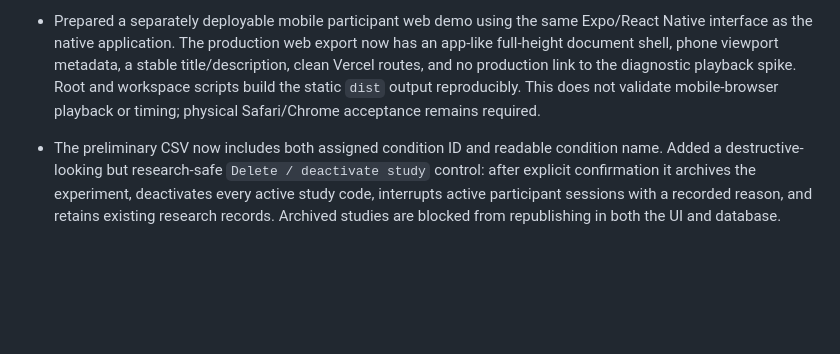
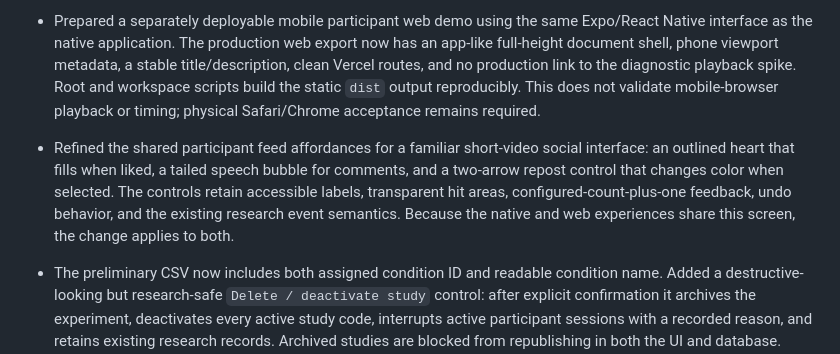
Before and after one commit to SangJungKim/native-shorts-experiment-platform, a Markdown page: STATUS.md, the part around the change. Rendered like a GitHub page; blank space fills up the shorter version.

```diff
--- a/STATUS.md
+++ b/STATUS.md
@@ -232,6 +232,7 @@ Final passing commands:
 - Added a preliminary `participant_post_data` CSV download for early researcher feedback. Researchers now enter a readable video title for each Post; titles are copied into publication snapshots. The participant feed records an append-only `post_activated` event on every activation/revisit, and the CSV includes only participant × Post rows with at least one activation. Columns cover anonymous participant ID, condition, session status, title, video ID, exact original URL, realized one-based presentation position, current/ever-like, current/ever-repost, comment-open count, and any-affordance interaction. Existing authoring Posts were conservatively initialized with their video ID as title and should be renamed before republishing. Local migration/schema lint, 75/75 pgTAP tests, workspace lint/typecheck, researcher build, and Expo export pass. This is explicitly preliminary; exposure/viewed-time fields and final three-file schemas remain later milestones.
 - Added a clearly labeled sample engagement CSV for researcher demonstrations. It contains exactly 10 fictional participant × activated-Post rows using the same 17-column contract as the preliminary real-data export, includes varied interaction states, and downloads as `SAMPLE_DO_NOT_ANALYZE_participant_engagement.csv`. It never queries or writes participant data.
 - Prepared a separately deployable mobile participant web demo using the same Expo/React Native interface as the native application. The production web export now has an app-like full-height document shell, phone viewport metadata, a stable title/description, clean Vercel routes, and no production link to the diagnostic playback spike. Root and workspace scripts build the static `dist` output reproducibly. This does not validate mobile-browser playback or timing; physical Safari/Chrome acceptance remains required.
+- Refined the shared participant feed affordances for a familiar short-video social interface: an outlined heart that fills when liked, a tailed speech bubble for comments, and a two-arrow repost control that changes color when selected. The controls retain accessible labels, transparent hit areas, configured-count-plus-one feedback, undo behavior, and the existing research event semantics. Because the native and web experiences share this screen, the change applies to both.
 - The preliminary CSV now includes both assigned condition ID and readable condition name. Added a destructive-looking but research-safe `Delete / deactivate study` control: after explicit confirmation it archives the experiment, deactivates every active study code, interrupts active participant sessions with a recorded reason, and retains existing research records. Archived studies are blocked from republishing in both the UI and database. Open participant feeds poll session status and stop playback within approximately three seconds, showing a study-ended screen. Schema lint, 80/80 pgTAP tests, workspace lint/typecheck, researcher build, and Expo export pass.
 - Added creator-profile deletion as archival. Active creator cards now provide a Delete control; deletion is blocked in both UI and database while any editable Post uses the profile. Unused profiles disappear from active authoring choices, while their row and private image remain available for historical publication interpretation. Schema lint, 83/83 pgTAP tests, researcher lint/typecheck, and production build pass.
 - Refined creator-profile archival so Posts belonging only to archived experiments no longer block deletion from active authoring. Active draft or published experiments still require reassignment first; immutable publication snapshots continue preserving historical creator presentation.
```
